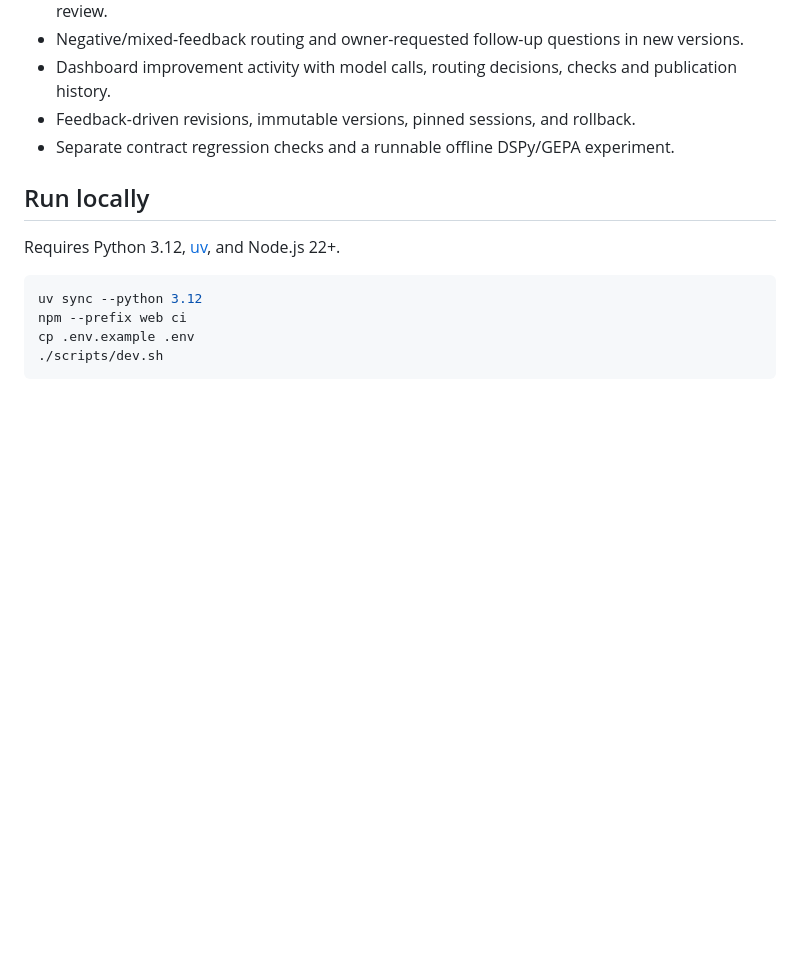
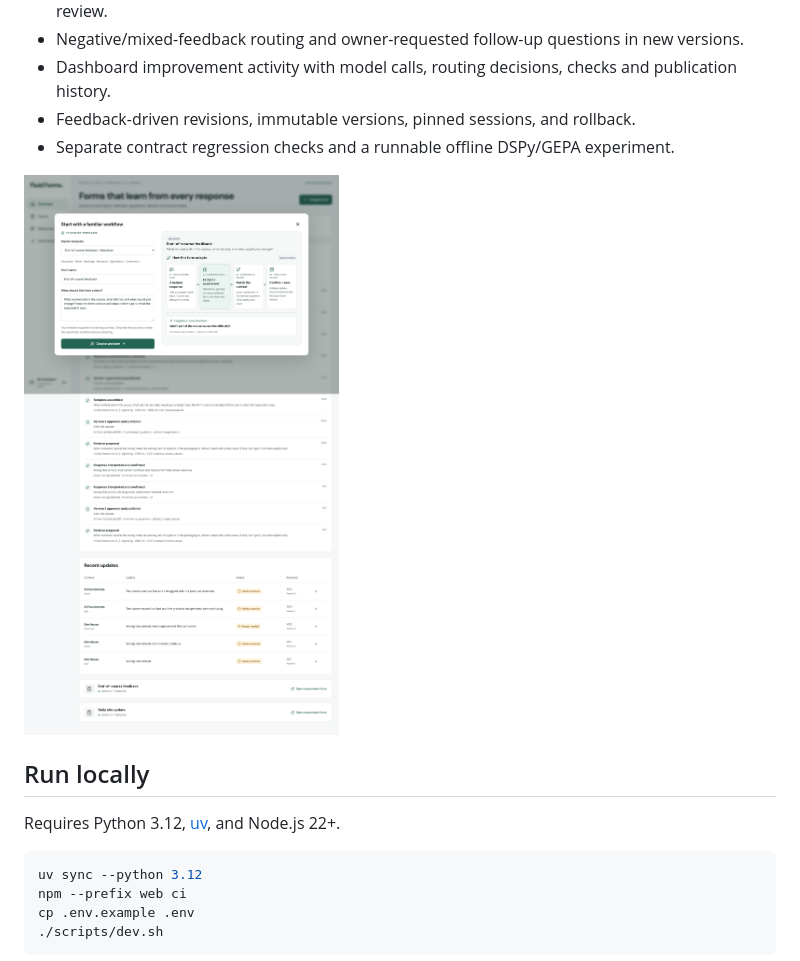
Before and after one commit to vaibhavp4/fluid-forms, a Markdown page: README.md, the part around one of its changes. GitHub-like rendering; pictures changed too: docs/screenshots/template-graph.png (added); blank space fills up the shorter version.

```diff
--- a/README.md
+++ b/README.md
@@ -21,6 +21,8 @@ Built for the [Nebius × NVIDIA Global AI Hackathon](https://nebiusglobalaihacka
 - Dashboard improvement activity with model calls, routing decisions, checks and publication history.
 - Feedback-driven revisions, immutable versions, pinned sessions, and rollback.
 - Separate contract regression checks and a runnable offline DSPy/GEPA experiment.
+
+![Template selection and assembled capability graph](docs/screenshots/template-graph.png)
 
 ## Run locally
 
```
Also changed, not shown: other parts of README.md (+1 -1 lines), docs/screenshots/workspace.png, 1 other file.
